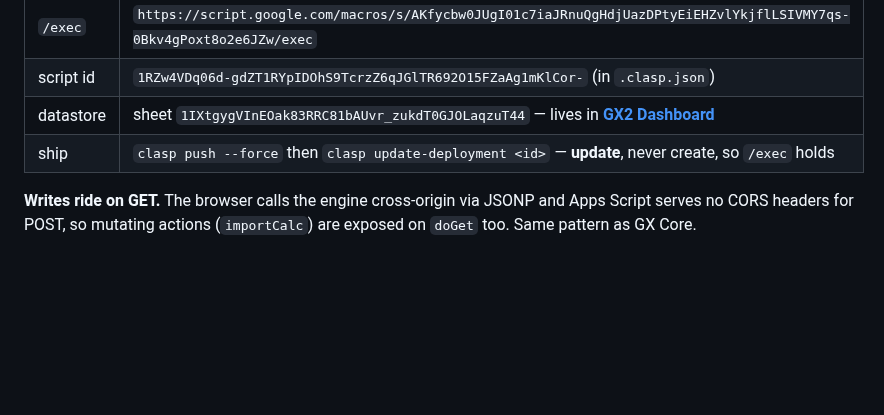
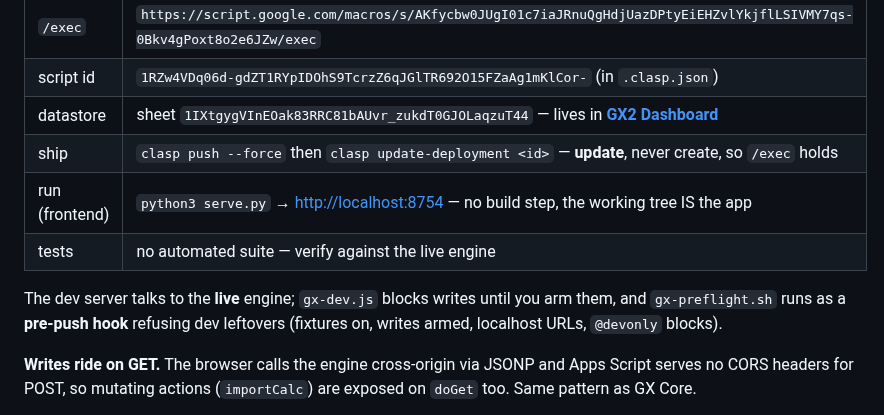
Before and after one commit to greencrosscanna/greencross-spiff, a Markdown page: CLAUDE.md, the part around the change. Rendered like a GitHub page; blank space fills up the shorter version.

Commit message:
CLAUDE.md said what the app is, but not how to run it
Every spoke's CLAUDE.md opened with the shared-brain orientation and went
straight to integration status, so a session could read the whole file and
still not know the dev-server command, where the version number is read from,
or whether the repo has tests at all. That is the first thing anyone needs and
it was the one thing missing.

Adds a compact stack block per repo: frontend/backend layout, where the version
comes from, the run command and port, the ship loop, and whether an automated
test suite exists (mostly: no). Leaves the hard-won integration prose alone —
it was already the best documentation in the suite.

```diff
--- a/CLAUDE.md
+++ b/CLAUDE.md
@@ -59,6 +59,12 @@ the `programs` tab holds one row per program).
 | script id | `1RZw4VDq06d-gdZT1RYpIDOhS9TcrzZ6qJGlTR692O15FZaAg1mKlCor-` (in `.clasp.json`) |
 | datastore | sheet `1IXtgygVInEOak83RRC81bAUvr_zukdT0GJOLaqzuT44` — lives in **[GX2 Dashboard](https://drive.google.com/drive/folders/1BXH5SrK9dWupl-w1UW5Bjt5oSORednLD)** |
 | ship | `clasp push --force` then `clasp update-deployment <id>` — **update**, never create, so `/exec` holds |
+| run (frontend) | `python3 serve.py` → <http://localhost:8754> — no build step, the working tree IS the app |
+| tests | no automated suite — verify against the live engine |
+
+The dev server talks to the **live** engine; `gx-dev.js` blocks writes until you arm them, and
+`gx-preflight.sh` runs as a **pre-push hook** refusing dev leftovers (fixtures on, writes armed, localhost
+URLs, `@devonly` blocks).
 
 **Writes ride on GET.** The browser calls the engine cross-origin via JSONP and Apps Script serves no CORS
 headers for POST, so mutating actions (`importCalc`) are exposed on `doGet` too. Same pattern as GX Core.
```
